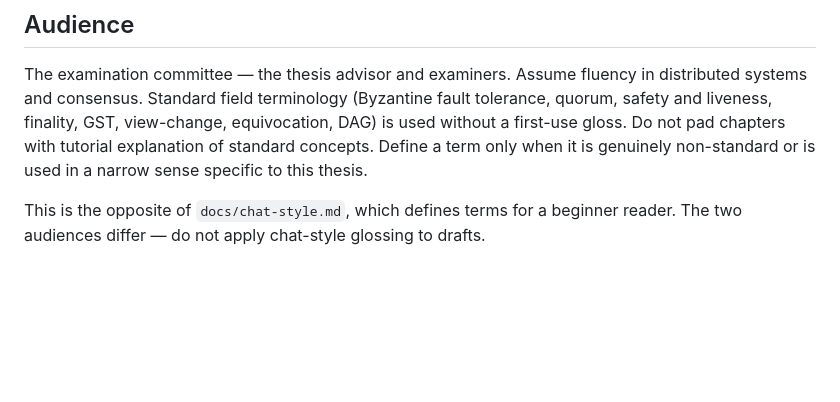
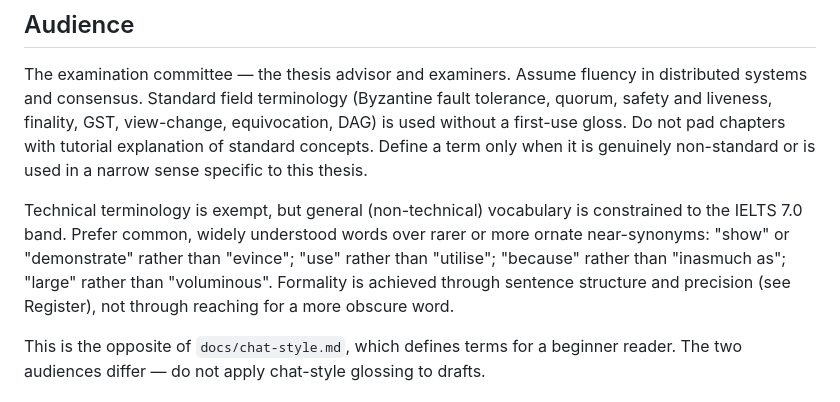
Before and after one commit to palhs/thesis, a Markdown page: docs/draft-style.md, the part around the change. Rendered like a GitHub page; blank space fills up the shorter version.

```diff
--- a/docs/draft-style.md
+++ b/docs/draft-style.md
@@ -13,6 +13,14 @@ fault tolerance, quorum, safety and liveness, finality, GST, view-change,
 equivocation, DAG) is used without a first-use gloss. Do not pad chapters with
 tutorial explanation of standard concepts. Define a term only when it is
 genuinely non-standard or is used in a narrow sense specific to this thesis.
+
+Technical terminology is exempt, but general (non-technical) vocabulary is
+constrained to the IELTS 7.0 band. Prefer common, widely understood words
+over rarer or more ornate near-synonyms: "show" or "demonstrate" rather than
+"evince"; "use" rather than "utilise"; "because" rather than "inasmuch as";
+"large" rather than "voluminous". Formality is achieved through sentence
+structure and precision (see Register), not through reaching for a more
+obscure word.
 
 This is the opposite of `docs/chat-style.md`, which defines terms for a
 beginner reader. The two audiences differ — do not apply chat-style glossing
```
Also changed, not shown: drafts/ch1_intro.md (+36 -32 lines).
